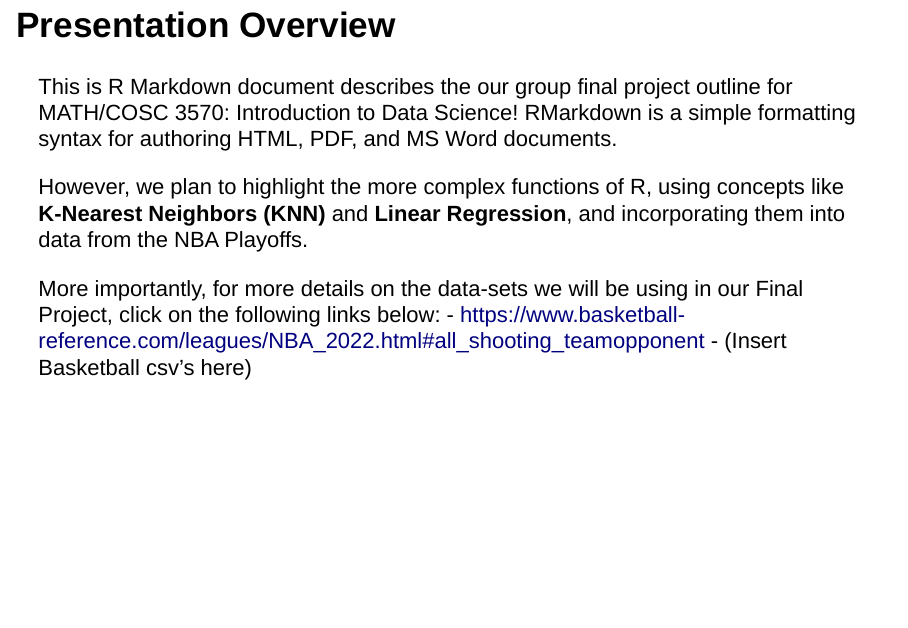
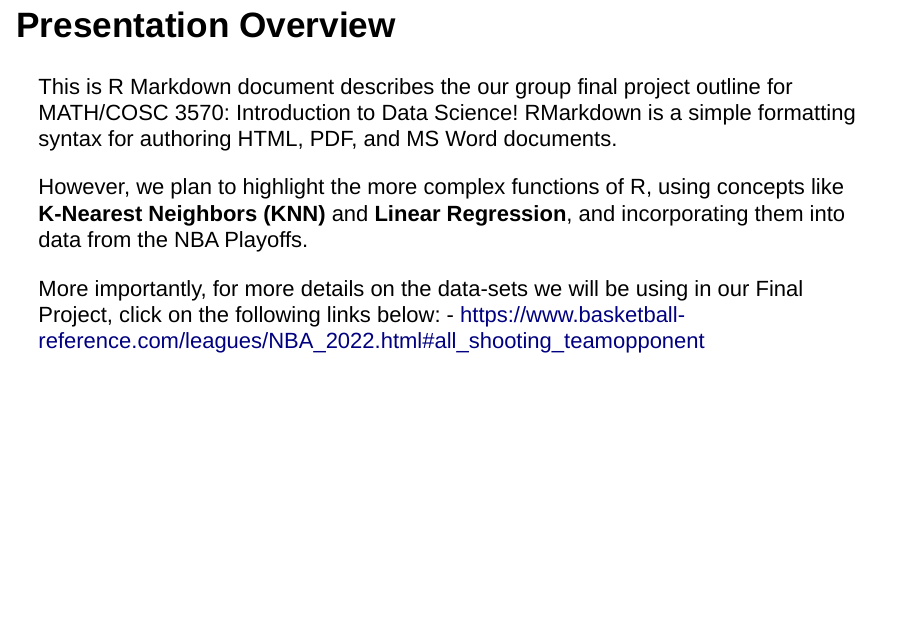
Before and after one commit to ELantz24/3570Final, an R Markdown document (FinalPresentaion.Rmd): page 2 of 17. Rendered offline with R 4.5, knitr and Pandoc, with nearby package versions; drawn as Slidy slides in place of the format the file asks for.

Commit message:
Test Commit

````diff
--- a/FinalPresentaion.Rmd
+++ b/FinalPresentaion.Rmd
@@ -109,7 +109,6 @@ However, we plan to highlight the more complex functions of R, using concepts li
 
 More importantly, for more details on the data-sets we will be using in our Final Project, click on the following links below:
 - <https://www.basketball-reference.com/leagues/NBA_2022.html#all_shooting_teamopponent>
-- (Insert Basketball csv's here)
 
 ## Data Frame Findings (Donny)
 ```{r prevData,echo = FALSE}
````
